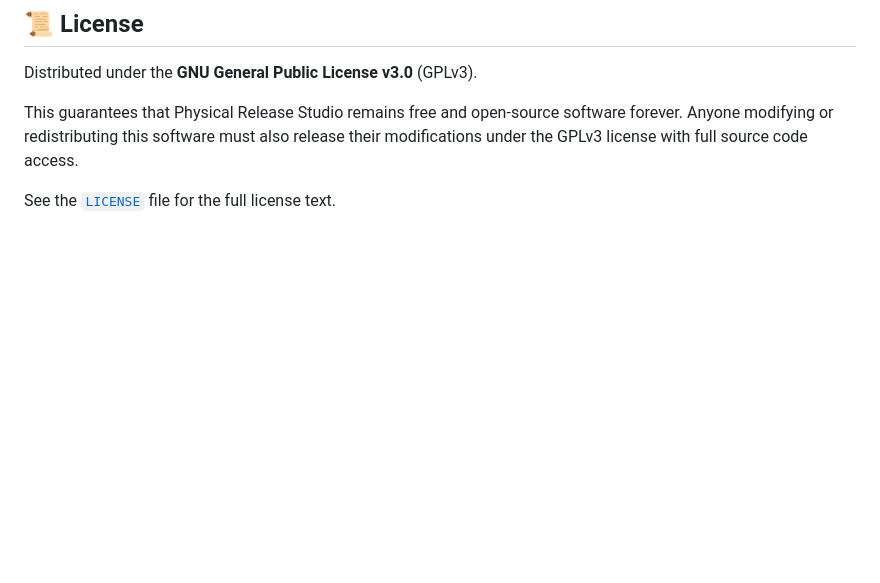
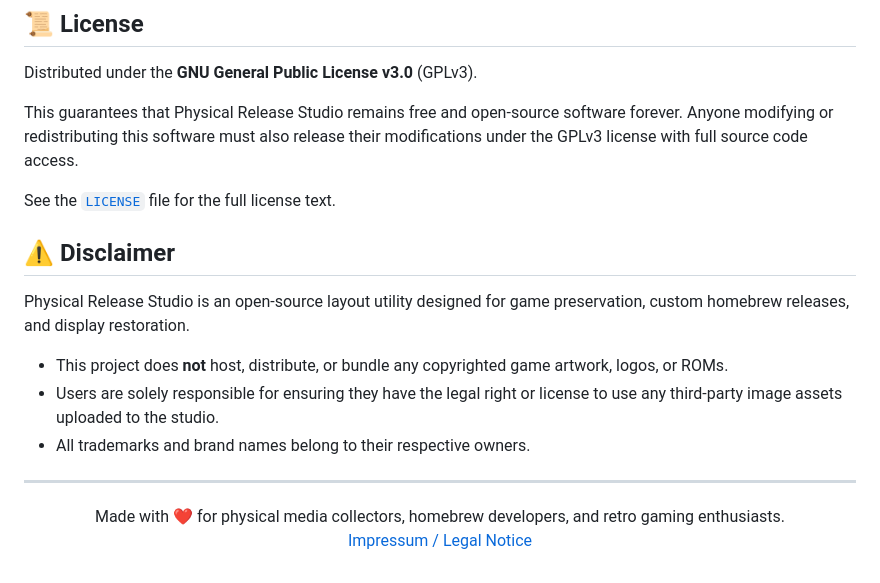
Before and after one commit to KainCo/physical_release_studio, a Markdown page: README.md, the part around the change. GitHub-like rendering; blank space fills up the shorter version.

Commit message:
README.md aktualisieren

```diff
--- a/README.md
+++ b/README.md
@@ -109,3 +109,18 @@ Distributed under the **GNU General Public License v3.0** (GPLv3).
 This guarantees that Physical Release Studio remains free and open-source software forever. Anyone modifying or redistributing this software must also release their modifications under the GPLv3 license with full source code access.
 
 See the [`LICENSE`](LICENSE) file for the full license text.
+
+## ⚠️ Disclaimer
+
+Physical Release Studio is an open-source layout utility designed for game preservation, custom homebrew releases, and display restoration.
+
+- This project does **not** host, distribute, or bundle any copyrighted game artwork, logos, or ROMs.
+- Users are solely responsible for ensuring they have the legal right or license to use any third-party image assets uploaded to the studio.
+- All trademarks and brand names belong to their respective owners.
+
+---
+
+<p align="center">
+  Made with ❤️ for physical media collectors, homebrew developers, and retro gaming enthusiasts.<br>
+  <a href="https://kainc0.github.io/Impressum/" target="_blank">Impressum / Legal Notice</a>
+</p>
```
